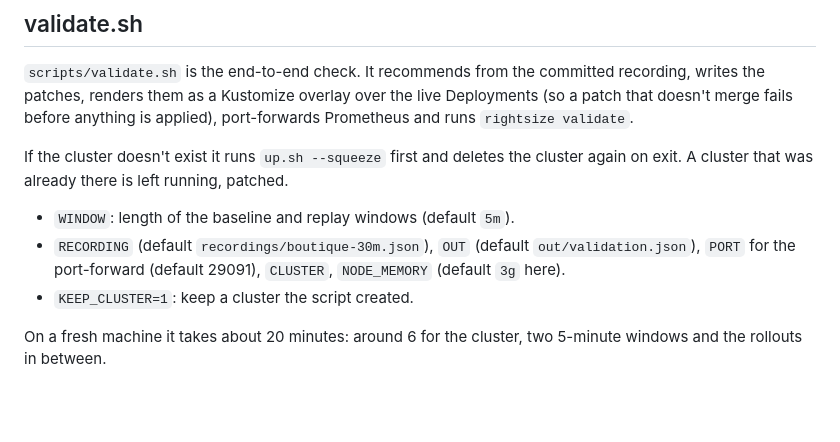
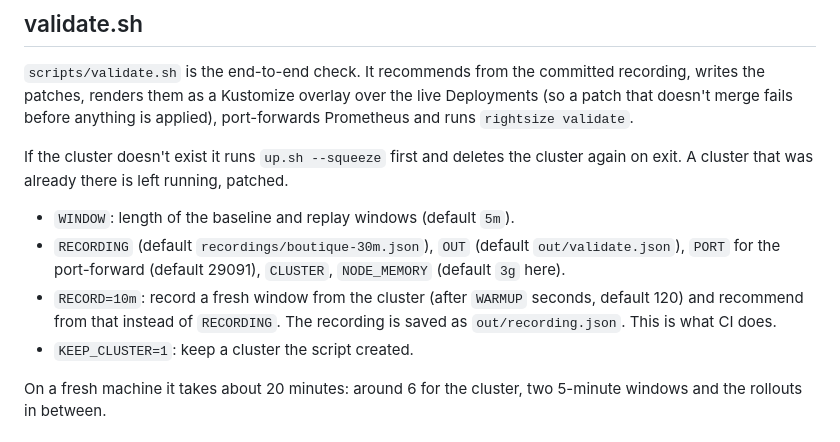
Before and after one commit to ci-jy/kube-rightsize, a Markdown page: docs/cluster-setup.md, the part around the change. Drawn GitHub-style; blank space fills up the shorter version.

```diff
--- a/docs/cluster-setup.md
+++ b/docs/cluster-setup.md
@@ -27,7 +27,8 @@ The committed recording used `WARMUP=120 DURATION=30m`.
 If the cluster doesn't exist it runs `up.sh --squeeze` first and deletes the cluster again on exit. A cluster that was already there is left running, patched.
 
 - `WINDOW`: length of the baseline and replay windows (default `5m`).
-- `RECORDING` (default `recordings/boutique-30m.json`), `OUT` (default `out/validation.json`), `PORT` for the port-forward (default 29091), `CLUSTER`, `NODE_MEMORY` (default `3g` here).
+- `RECORDING` (default `recordings/boutique-30m.json`), `OUT` (default `out/validate.json`), `PORT` for the port-forward (default 29091), `CLUSTER`, `NODE_MEMORY` (default `3g` here).
+- `RECORD=10m`: record a fresh window from the cluster (after `WARMUP` seconds, default 120) and recommend from that instead of `RECORDING`. The recording is saved as `out/recording.json`. This is what CI does.
 - `KEEP_CLUSTER=1`: keep a cluster the script created.
 
 On a fresh machine it takes about 20 minutes: around 6 for the cluster, two 5-minute windows and the rollouts in between.
```
Also changed, not shown: docs/cli.md (+13 -2 lines).
